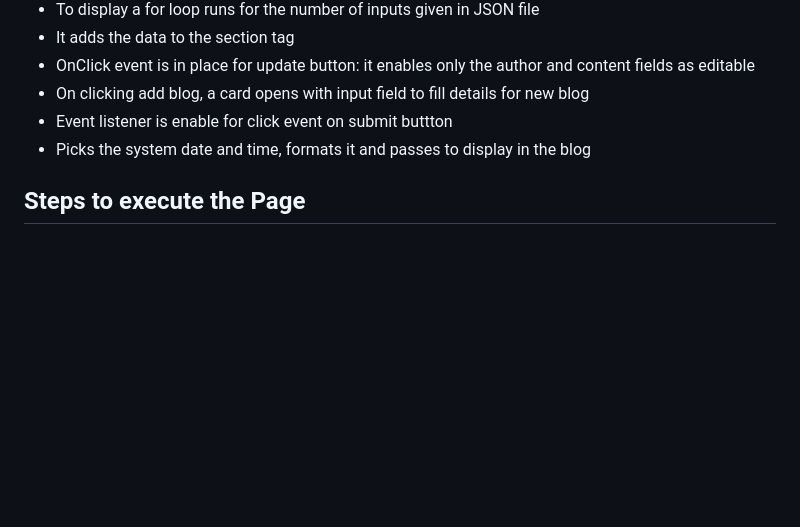
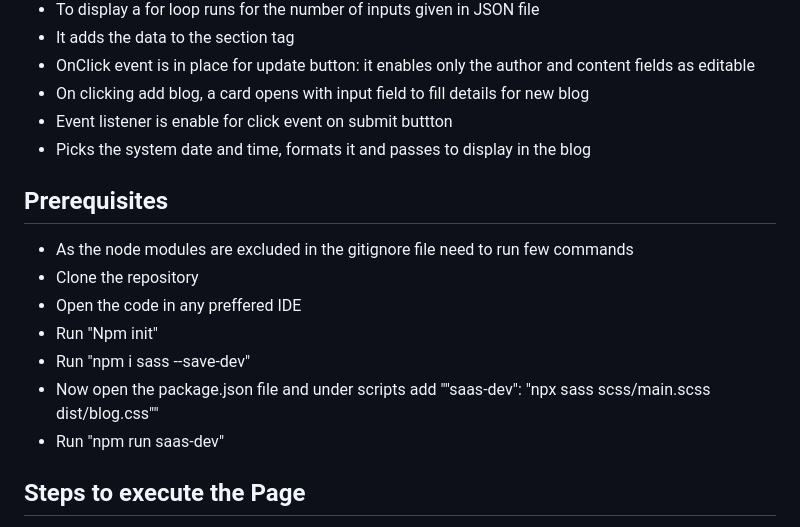
Before and after one commit to KaviprakashRamalingam/Basic_Blog_site, a Markdown page: README.md, the part around the change. Rendered like a GitHub page; blank space fills up the shorter version.

```diff
--- a/README.md
+++ b/README.md
@@ -58,6 +58,15 @@ For example:
 - Event listener is enable for click event on submit buttton
 - Picks the system date and time, formats it and passes to display in the blog
 
+## Prerequisites
+- As the node modules are excluded in the gitignore file need to run few commands
+- Clone the repository
+- Open the code in any preffered IDE
+- Run "Npm init"
+- Run "npm i sass --save-dev"
+- Now open the package.json file and under scripts add ""saas-dev": "npx sass scss/main.scss dist/blog.css""
+- Run "npm run saas-dev"
+
 ## Steps to execute the Page
 
 - Design or fetch the JSON file with appropriate structure to load on to the webpage
```
